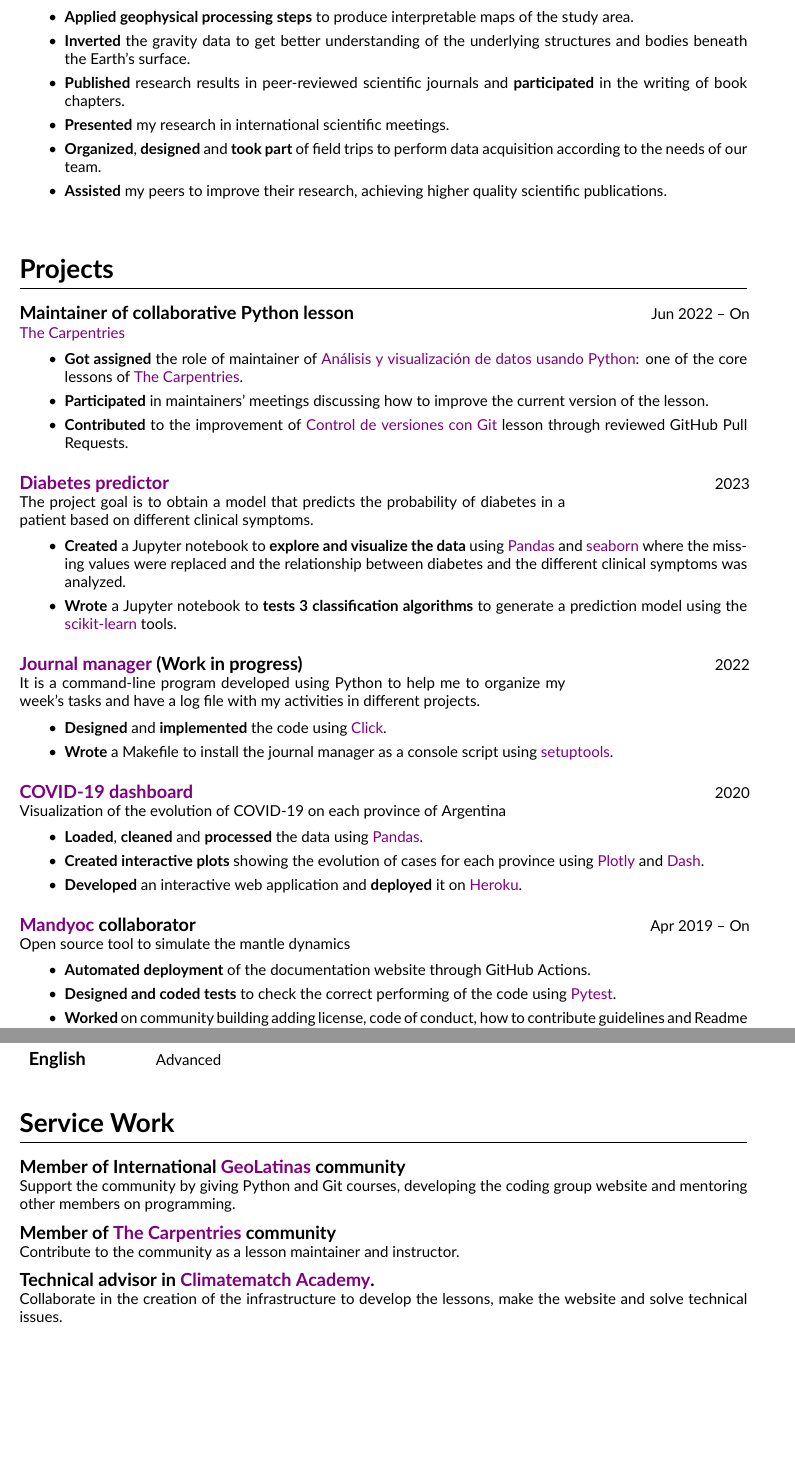
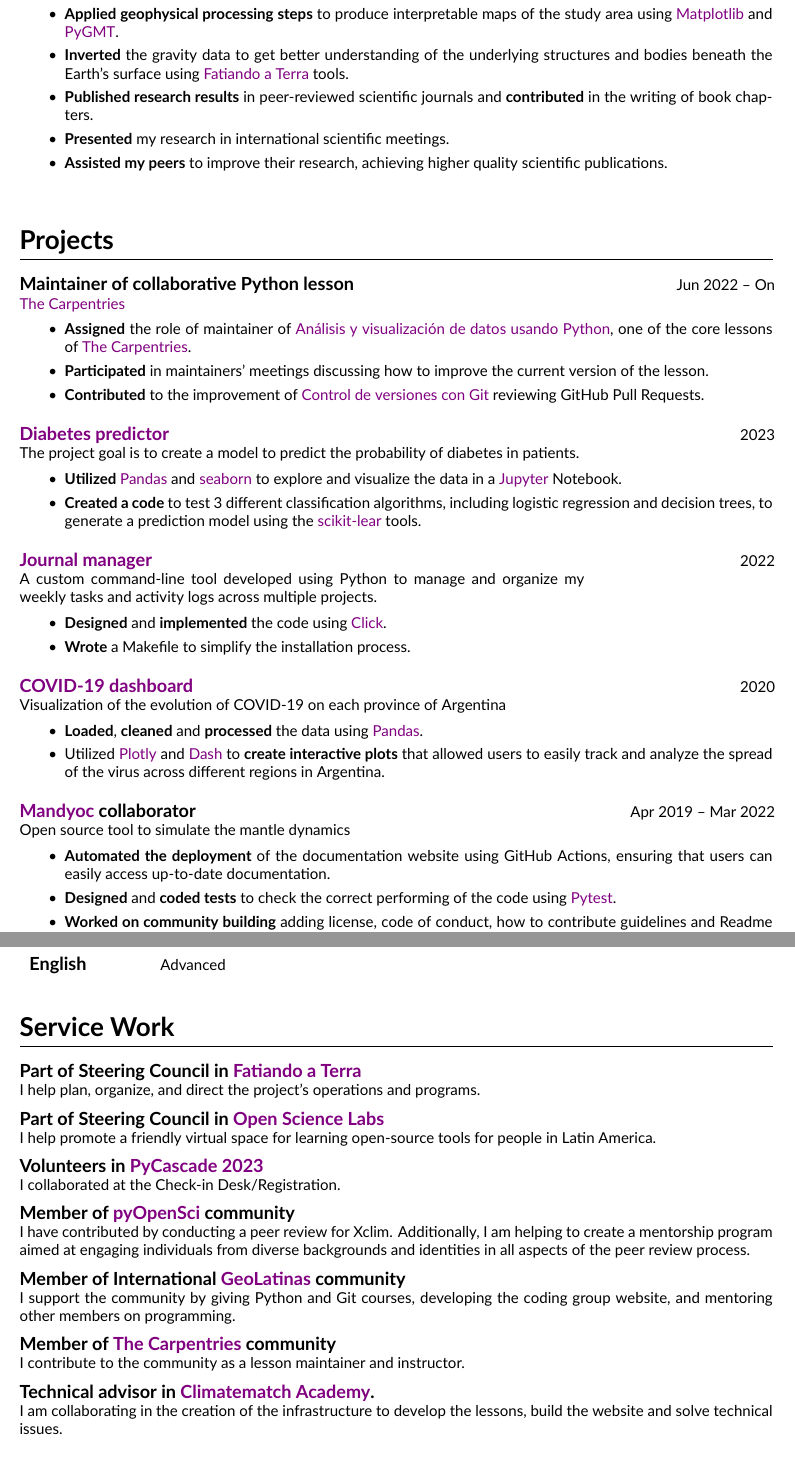
Before and after one commit to aguspesce/cv-latex, a LaTeX CV (resume.tex): two parts of pages 2 and 4 of 5, joined at a grey line, cut so that both start at the same text, the shorter picture padded with empty space. Compiled offline with XeLaTeX.

Commit message:
Update resume
- Improve text
- Add new items in service work section

```diff
--- a/resume.tex
+++ b/resume.tex
@@ -1,7 +1,7 @@
 % !TEX TS-program = xelatex
-\documentclass[10pt, a4paper]{article}
+\documentclass[5pt, legal]{article}
 \usepackage[utf8]{inputenc}
-\usepackage[vmargin=2cm, hmargin=2.0cm]{geometry}
+\usepackage[vmargin=2.0cm, hmargin=2.0cm]{geometry}
 \usepackage{enumitem} % fancier lists
 
 % Define font
@@ -65,7 +65,7 @@
 \newcommand{\nametitle}{}
 \newcommand{\firstname}{Agustina}
 \newcommand{\middlename}{}
-\newcommand{\familyname}{Pesce Lopez}
+\newcommand{\familyname}{Pesce}
 \newcommand{\email}{pesce.agustina@gmail.com}
 \newcommand{\website}{aguspesce.github.io}
 \newcommand{\github}{aguspesce}
@@ -100,8 +100,10 @@
 \newcommand{\GoogleCP}{\href{https://cloud.google.com/}{Google Cloud Platform}}
 \newcommand{\heroku}{\href{https://www.heroku.com/}{Heroku}}
 \newcommand{\geolatinas}{\href{https://geolatinas.org/}{GeoLatinas}}
+\newcommand{\scikitlearn}{\href{https://scikit-learn.org/stable/index.html}{scikit-lear}}
 \newcommand{\seaborn}{\href{https://seaborn.pydata.org}{seaborn}}
-\newcommand{\scikitlearn}{\href{https://scikit-learn.org/stable/index.html}{scikit‐learn}}
+\newcommand{\click}{\href{https://palletsprojects.com/p/click/}{Click}}
+\newcommand{\setuptools}{\href{https://setuptools.pypa.io/en/latest/index.html}{setuptools}}
 
 % --------------------------
 % Variables and environments
@@ -303,74 +299,66 @@
             specialized software and Python libraries like \numpy{}, \pandas{},
             \xarray{} and \fatiando{}.
         \item {\bf Applied geophysical processing steps} to produce
-            interpretable maps of the study area.
+            interpretable maps of the study area using \matplotlib{} and
+            \pygmt{}.
         \item {\bf Inverted} the gravity data to get better understanding of
-            the underlying structures and bodies beneath the Earth's surface.
-        \item {\bf Published} research results in peer-reviewed scientific
-            journals and {\bf participated} in the writing of book chapters.
+            the underlying structures and bodies beneath the Earth's surface
+            using \fatiando{} tools.
+        \item {\bf Published research results} in peer-reviewed scientific
+            journals and {\bf contributed} in the writing of book chapters.
         \item {\bf Presented} my research in international scientific meetings.
-        \item {\bf Organized}, {\bf designed} and {\bf took part} of field
-            trips to perform data acquisition according to the needs of our
-            team.
-        \item {\bf Assisted} my peers to improve their research, achieving
+        \item {\bf Assisted my peers} to improve their research, achieving
             higher quality scientific publications.
     \end{lista}
 }
 
 
 \section{Projects}
-
 \experience{Jun 2022~--~On}{%
     Maintainer of collaborative Python lesson
     }{%
     \carpentries{}
     }{%
     \begin{lista}
-        \item {\bf Got assigned} the role of maintainer of
+        \item {\bf Assigned} the role of maintainer of
             \href{https://datacarpentry.org/python-ecology-lesson-es/}{Análisis
-            y visualización de datos usando Python}: one of the core lessons of
+            y visualización de datos usando Python}, one of the core lessons of
             \carpentries{}.
         \item {\bf Participated} in maintainers' meetings discussing how to
             improve the current version of the lesson.
+            % This demonstrated my ability to work collaboratively with a team
+            % and my commitment to improving the quality of the lesson.
         \item {\bf Contributed} to the improvement of
             \href{https://github.com/swcarpentry/git-novice-es}{Control de
-            versiones con Git} lesson through reviewed GitHub Pull Requests.
+            versiones con Git} reviewing GitHub Pull Requests.
     \end{lista}
 }
-
 \experience{2023}{%
     \href{https://github.com/aguspesce/diabetes_predictor}{Diabetes predictor}
     }{%
-     The project goal is to obtain a model that predicts the probability of
-     diabetes in a patient based on different clinical symptoms.
+    The project goal is to create a model to predict the probability of
+    diabetes in patients.
+    % This required advanced knowledge of data exploration, visualization, and
+    % classification algorithms in Python.
     }{%
     \begin{lista}
-        \item {\bf Created} a Jupyter notebook to {\bf explore and visualize
-            the data} using \pandas{} and \seaborn{} where the missing values
-            were replaced and the relationship between diabetes and the
-            different clinical symptoms was analyzed.
-         \item {\bf Wrote} a Jupyter notebook to {\bf tests 3 classification
-             algorithms} to generate a prediction model using the \scikitlearn{}
-             tools.
+        \item {\bf Utilized} \pandas{} and \seaborn{} to explore and visualize
+            the data in a \jupyter{} Notebook.
+        \item {\bf Created a code} to test 3 different classification
+            algorithms, including logistic regression and decision trees, to
+            generate a prediction model using the \scikitlearn{} tools.
     \end{lista}
 }
-
 \experience{2022}{%
-    \href{https://github.com/aguspesce/journal_manager}{Journal manager} (Work
-    in progress)}{%
-    It is a command-line program developed using Python to help me to organize
-    my week's tasks and have a log file with my activities in different
-    projects.
+    \href{https://github.com/aguspesce/journal_manager}{Journal manager}}{%
+    A custom command‐line tool developed using Python to manage and organize my
+    weekly tasks and activity logs across multiple projects.
     }{%
     \begin{lista}
-        \item {\bf Designed} and {\bf implemented} the code using
-            \href{https://palletsprojects.com/p/click/}{Click}.
-        \item {\bf Wrote} a Makefile to install the journal manager as a
-             console script using
-             \href{https://setuptools.pypa.io/en/latest/index.html}{setuptools}.
+        \item {\bf Designed} and {\bf implemented} the code using \click{}.
+        \item {\bf Wrote} a Makefile to simplify the installation process.
     \end{lista}
     }
-
 \experience{2020}{
     \href{https://github.com/aguspesce/dashboard-covid-ar/}{COVID-19 dashboard}
     }{%
@@ -378,25 +366,26 @@
     \begin{lista}
         \item {\bf Loaded}, {\bf cleaned} and {\bf processed} the data using
             \pandas{}.
-        \item {\bf Created interactive plots} showing the evolution of
-            cases for each province using \plotly{} and \dash{}.
-        \item {\bf Developed} an interactive web application and
-            {\bf deployed} it on \heroku{}.
+        \item Utilized \plotly{} and \dash{} to {\bf create interactive plots}
+            that allowed users to easily track and analyze the spread of the
+            virus across different regions in Argentina.
+        % \item {\bf Developed} an interactive web application and
+        %     {\bf deployed} it on \heroku{}.
     \end{lista}
 }
-
-\experience{Apr 2019~--~On}{\mandyoc{} collaborator}{Open source tool to
+\experience{Apr 2019~--~Mar 2022}{\mandyoc{} collaborator}{Open source tool to
     simulate the mantle dynamics}{
     \begin{lista}
-        \item {\bf Automated deployment} of the documentation website
-            through GitHub Actions.
-        \item {\bf Designed and coded tests} to check the correct performing of
-            the code using \pytest{}.
-        \item {\bf Worked} on community building adding license, code of
+        \item {\bf Automated the deployment} of the documentation website
+            using GitHub Actions, ensuring that users can easily access
+            up-to-date documentation.
+        \item {\bf Designed} and {\bf coded tests} to check the correct
+            performing of the code using \pytest{}.
+        \item {\bf Worked on community building} adding license, code of
             conduct, how to contribute guidelines and Readme to improve the
             repository.
         \item {\bf Restructured} the examples gallery using \jupyter{}
-            notebooks to show how to use the code with real examples.
+            Notebooks to show how to use the code with real examples.
         \item {\bf Developed} a Makefile for building and installing the
             program.
         \item {\bf Collaborate} in the publication of \mandyoc{} code in the
@@ -493,19 +482,36 @@
 
 
 \section{Service Work}
-
+\service{Part of Steering Council in \fatiando{}}{%
+     I help plan, organize, and direct the project's operations and programs.
+    }
+\service{Part of Steering Council in
+    \href{https://opensciencelabs.org/}{Open Science Labs}}{%
+    I help promote a friendly virtual space for learning open-source tools for
+    people in Latin America.
+    }
+\service{Volunteers in \href{https://2023.pycascades.com/}{PyCascade 2023}}{%
+    I collaborated at the Check-in Desk/Registration.
+    }
+\service{Member of \href{https://www.pyopensci.org/}{pyOpenSci} community}{%
+    I have contributed by conducting a peer review for Xclim.
+    Additionally, I am helping to create a mentorship program aimed at engaging
+    individuals from diverse backgrounds and identities in all aspects of the
+    peer review process.
+    }
 \service{Member of International \geolatinas{} community}{%
-    Support the community by giving Python and Git courses, developing the
-    coding group website and mentoring other members on programming.
+     I support the community by giving Python and Git courses, developing the
+     coding group website, and mentoring other members on programming.
     }
 \service{Member of \carpentries{} community}{%
-    Contribute to the community as a lesson maintainer and instructor.
+    I contribute to the community as a lesson maintainer and instructor.
     }
-\service{Technical advisor in
+\service{%
+    Technical advisor in
     \href{https://academy.climatematch.io/}{Climatematch Academy}.
     }{%
-    Collaborate in the creation of the infrastructure to develop the lessons,
-    make the website and solve technical issues.
+    I am collaborating in the creation of the infrastructure to develop the
+    lessons, build the website and solve technical issues.
     }
 
 
```
Also changed, not shown: resume.tex (215 more changed lines). Lines whose indentation alone changed are shown as unchanged.
